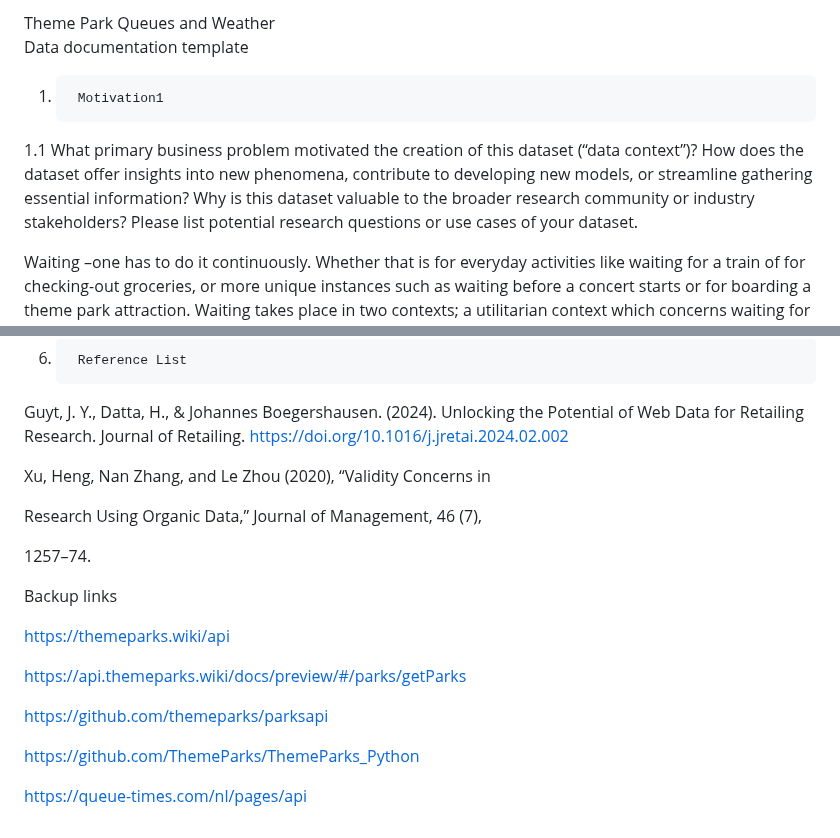
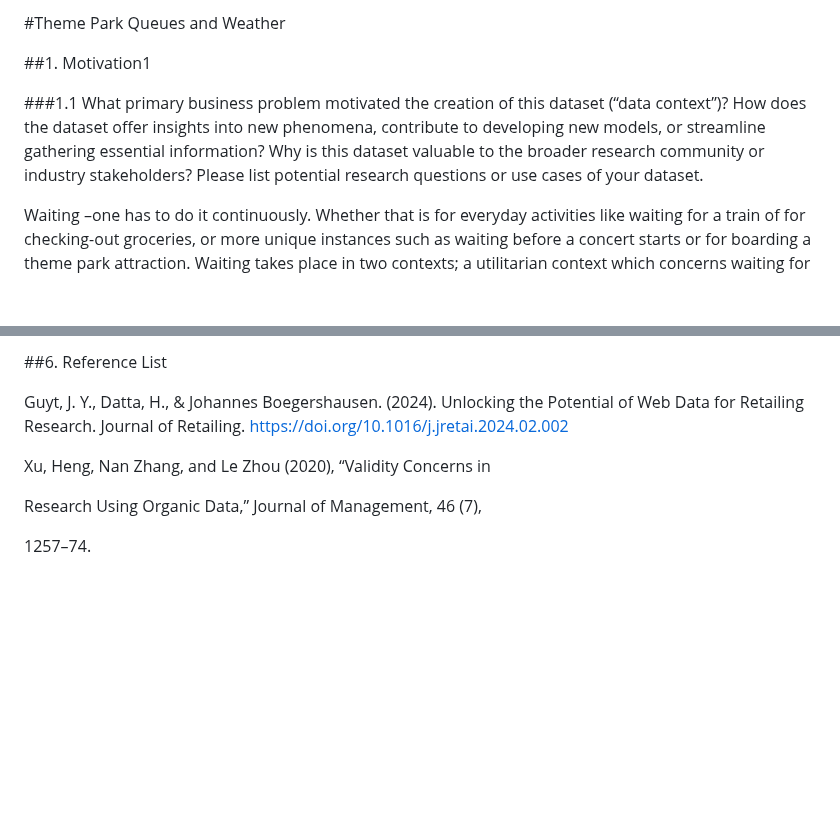
Before and after one commit to Brittvanhaaster/ODCM-Team2, a Markdown page: README.md, 2 parts joined by grey strips. GitHub-like rendering; blank space fills up the shorter version.

```diff
--- a/README.md
+++ b/README.md
@@ -1,9 +1,9 @@
-Theme Park Queues and Weather
-Data documentation template
+#Theme Park Queues and Weather
 
-1.		Motivation1
 
-1.1	What primary business problem motivated the creation of this dataset (“data context”)? How does the dataset offer insights into new phenomena, contribute to developing new models, or streamline gathering essential information? Why is this dataset valuable to the broader research community or industry stakeholders? Please list potential research questions or use cases of your dataset.
+##1.		Motivation1
+
+###1.1	What primary business problem motivated the creation of this dataset (“data context”)? How does the dataset offer insights into new phenomena, contribute to developing new models, or streamline gathering essential information? Why is this dataset valuable to the broader research community or industry stakeholders? Please list potential research questions or use cases of your dataset.
 
 Waiting –one has to do it continuously. Whether that is for everyday activities like waiting for a train of for checking-out groceries, or more unique instances such as waiting before a concert starts or for boarding a theme park attraction. Waiting takes place in two contexts; a utilitarian context which concerns waiting for necessary or functional products or services, while a hedonic context has objectives related to intrinsic pleasure and ‘feeling good’ (Chandon et al., 2000). Current research is typically focused on the utilitarian aspects of life, such as healthcare, retail or public transport (e.g. Michael et al., 2013, Van Riel et al., 2012, Millonig et al., 2012). Since the implication of waiting in a hedonic context is fundamentally different, it is worthwhile to create a dataset on waiting related to a hedonic context. Additionally, current research widely adopts a psychological perspective, for example by investigating the discrepancy between the actual wait time and how long someone psychologically perceives a queue to be (Bielen and Demoulin’s, 2007). As such, academic relevance could be yielded by focusing on a hedonic context while adopting a macro-scaled approach.
 
@@ -367,7 +185,7 @@ It is not possible to identify any individuals, either directly or indirectly, f
 
 
 
-6.		Reference List
+##6.		Reference List
 
 Guyt, J. Y., Datta, H., & Johannes Boegershausen. (2024). Unlocking the Potential of Web Data for Retailing Research. Journal of Retailing. https://doi.org/10.1016/j.jretai.2024.02.002
 
@@ -378,17 +196,3 @@ Xu, Heng, Nan Zhang, and Le Zhou (2020), “Validity Concerns in
 Research Using Organic Data,” Journal of Management, 46 (7),
 
 1257–74.
-
-
-
-Backup links
-
-https://themeparks.wiki/api
-
-https://api.themeparks.wiki/docs/preview/#/parks/getParks
-
-https://github.com/themeparks/parksapi
-
-https://github.com/ThemeParks/ThemeParks_Python
-
-https://queue-times.com/nl/pages/api
```
Also changed, not shown: other parts of README.md (+38 -220 lines).
